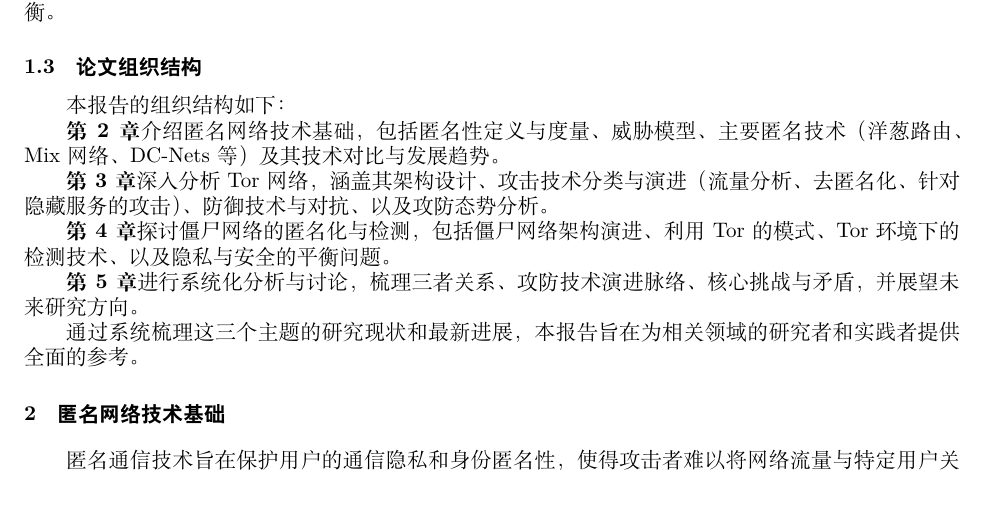
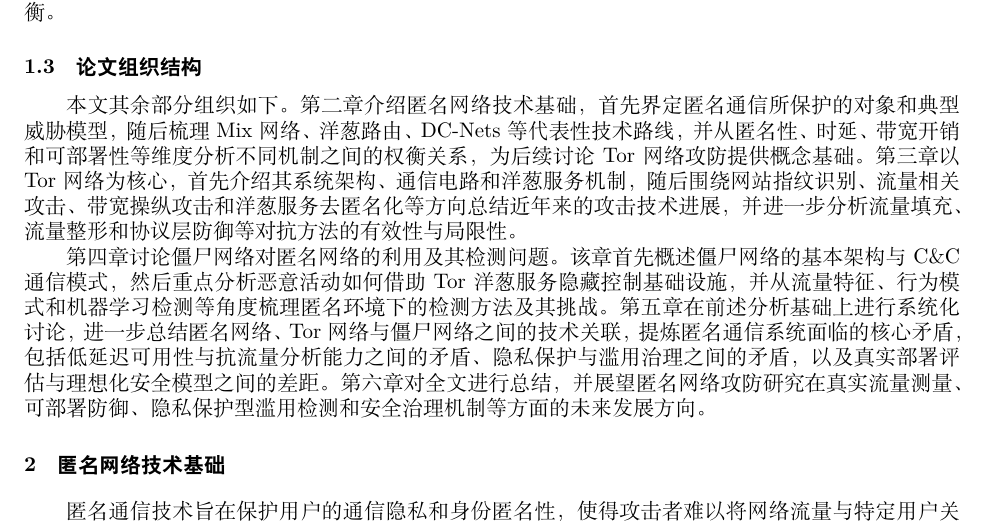
Before and after one commit to cintahue/nsp-report, a LaTeX document (main.tex, which reads introduction.tex): part of page 2 of 10, cut so that both start at the same text. Compiled offline with XeLaTeX.

Commit message:
Sync from Accept

```diff
--- a/introduction.tex
+++ b/introduction.tex
@@ -24,14 +24,6 @@
 
 \subsection{论文组织结构}
 
-本报告的组织结构如下：
+本文其余部分组织如下。第二章介绍匿名网络技术基础，首先界定匿名通信所保护的对象和典型威胁模型，随后梳理 Mix 网络、洋葱路由、DC-Nets 等代表性技术路线，并从匿名性、时延、带宽开销和可部署性等维度分析不同机制之间的权衡关系，为后续讨论 Tor 网络攻防提供概念基础。第三章以 Tor 网络为核心，首先介绍其系统架构、通信电路和洋葱服务机制，随后围绕网站指纹识别、流量相关攻击、带宽操纵攻击和洋葱服务去匿名化等方向总结近年来的攻击技术进展，并进一步分析流量填充、流量整形和协议层防御等对抗方法的有效性与局限性。
 
-\textbf{第2章}介绍匿名网络技术基础，包括匿名性定义与度量、威胁模型、主要匿名技术（洋葱路由、Mix网络、DC-Nets等）及其技术对比与发展趋势。
-
-\textbf{第3章}深入分析Tor网络，涵盖其架构设计、攻击技术分类与演进（流量分析、去匿名化、针对隐藏服务的攻击）、防御技术与对抗、以及攻防态势分析。
-
-\textbf{第4章}探讨僵尸网络的匿名化与检测，包括僵尸网络架构演进、利用Tor的模式、Tor环境下的检测技术、以及隐私与安全的平衡问题。
-
-\textbf{第5章}进行系统化分析与讨论，梳理三者关系、攻防技术演进脉络、核心挑战与矛盾，并展望未来研究方向。
-
-通过系统梳理这三个主题的研究现状和最新进展，本报告旨在为相关领域的研究者和实践者提供全面的参考。
+第四章讨论僵尸网络对匿名网络的利用及其检测问题。该章首先概述僵尸网络的基本架构与 C\&C 通信模式，然后重点分析恶意活动如何借助 Tor 洋葱服务隐藏控制基础设施，并从流量特征、行为模式和机器学习检测等角度梳理匿名环境下的检测方法及其挑战。第五章在前述分析基础上进行系统化讨论，进一步总结匿名网络、Tor 网络与僵尸网络之间的技术关联，提炼匿名通信系统面临的核心矛盾，包括低延迟可用性与抗流量分析能力之间的矛盾、隐私保护与滥用治理之间的矛盾，以及真实部署评估与理想化安全模型之间的差距。第六章对全文进行总结，并展望匿名网络攻防研究在真实流量测量、可部署防御、隐私保护型滥用检测和安全治理机制等方面的未来发展方向。
```
Also changed, not shown: main.pdf, 2 other files.
